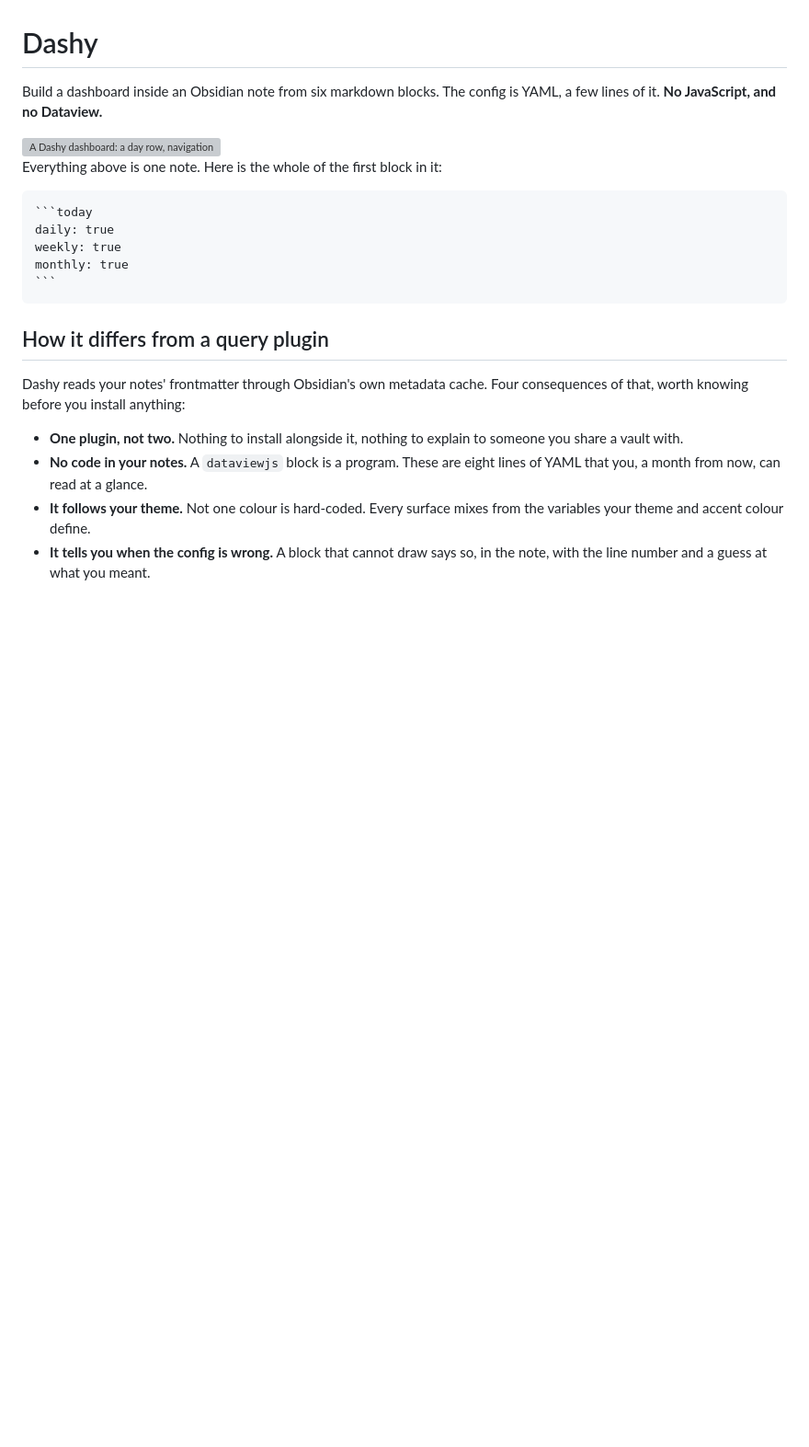
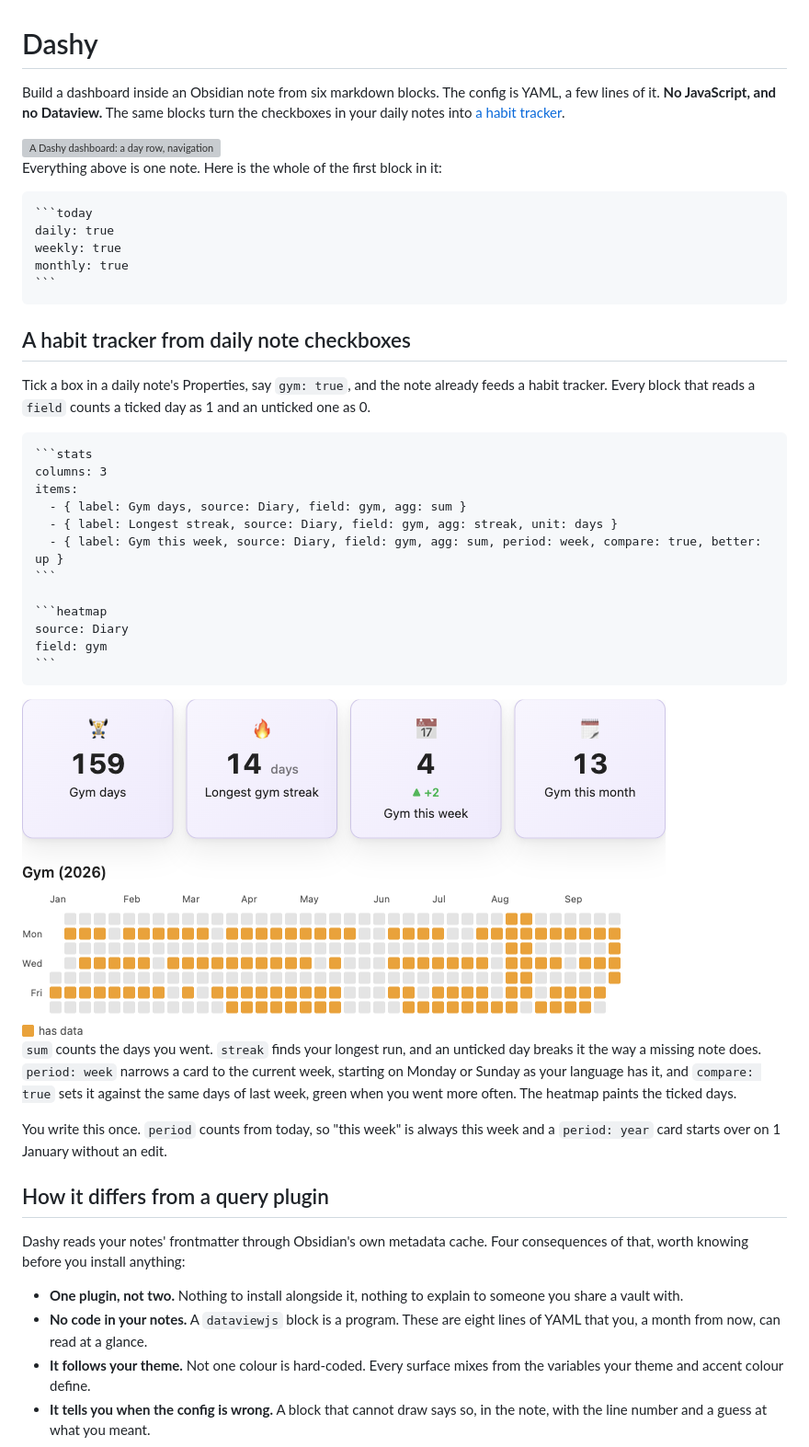
Before and after one commit to Dimagious/dashsidian, a Markdown page: README.md, the part around one of its changes. Shown at 92% size. Drawn GitHub-style; blank space fills up the shorter version; grey boxes are pictures that could not be loaded.

`````diff
--- a/README.md
+++ b/README.md
@@ -1,7 +1,8 @@
 # Dashy
 
 Build a dashboard inside an Obsidian note from six markdown blocks. The config is YAML,
-a few lines of it. **No JavaScript, and no Dataview.**
+a few lines of it. **No JavaScript, and no Dataview.** The same blocks turn the checkboxes
+in your daily notes into [a habit tracker](#a-habit-tracker-from-daily-note-checkboxes).
 
 <picture>
   <source media="(prefers-color-scheme: dark)" srcset="docs/screens/dashboard-dark.png">
@@ -18,6 +19,40 @@ weekly: true
 monthly: true
 ```
 ````
+
+## A habit tracker from daily note checkboxes
+
+Tick a box in a daily note's Properties, say `gym: true`, and the note already feeds a habit
+tracker. Every block that reads a `field` counts a ticked day as 1 and an unticked one as 0.
+
+````markdown
+```stats
+columns: 3
+items:
+  - { label: Gym days, source: Diary, field: gym, agg: sum }
+  - { label: Longest streak, source: Diary, field: gym, agg: streak, unit: days }
+  - { label: Gym this week, source: Diary, field: gym, agg: sum, period: week, compare: true, better: up }
+```
+
+```heatmap
+source: Diary
+field: gym
+```
+````
+
+<picture>
+  <source media="(prefers-color-scheme: dark)" srcset="docs/screens/habits-dark.png">
+  <img alt="A gym habit tracker: cards for days, longest streak, this week against last week and this month, over a year of ticked days"
+       src="docs/screens/habits-light.png">
+</picture>
+
+`sum` counts the days you went. `streak` finds your longest run, and an unticked day breaks
+it the way a missing note does. `period: week` narrows a card to the current week, starting
+on Monday or Sunday as your language has it, and `compare: true` sets it against the same
+days of last week, green when you went more often. The heatmap paints the ticked days.
+
+You write this once. `period` counts from today, so "this week" is always this week and a
+`period: year` card starts over on 1 January without an edit.
 
 ## How it differs from a query plugin
 
`````
Also changed, not shown: other parts of README.md (+2 -31 lines), CLAUDE.md (+6 -3 lines).
